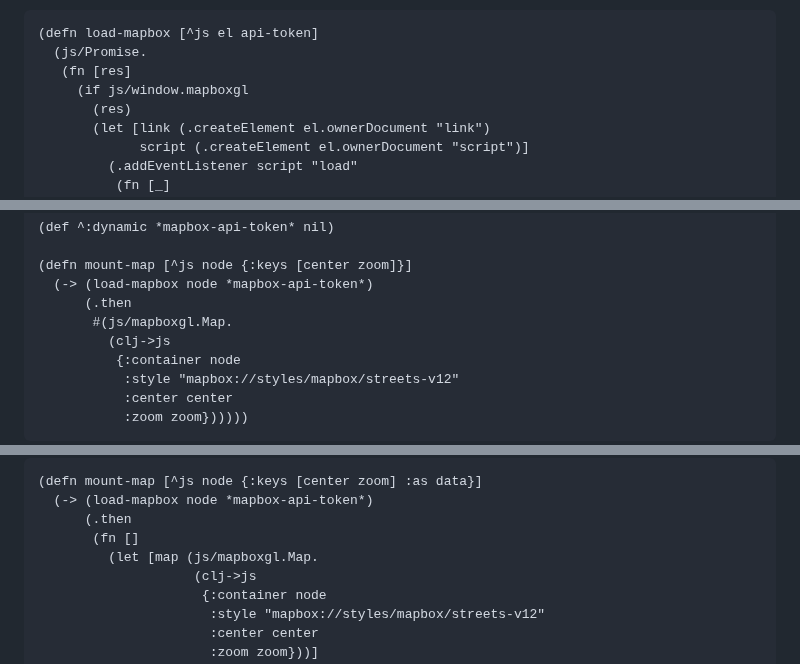
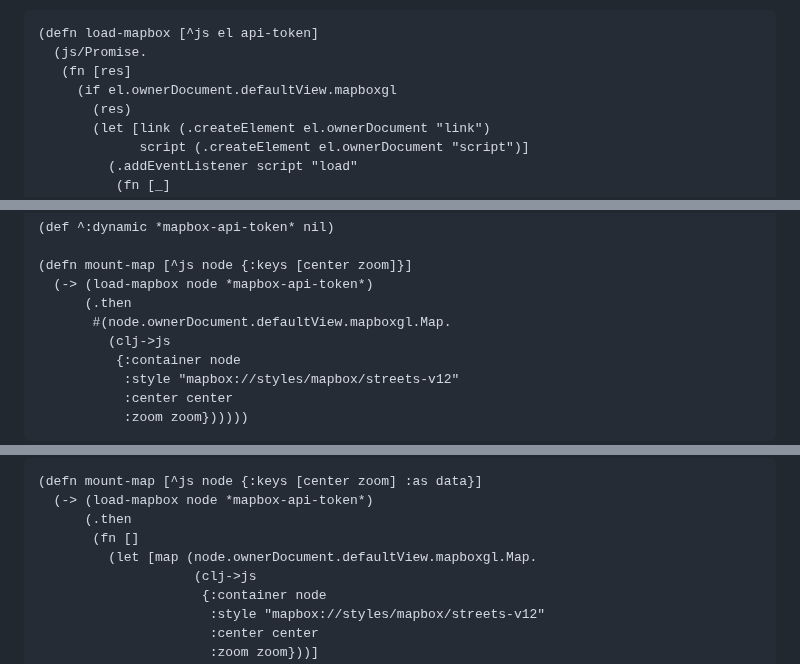
Before and after one commit to cjohansen/replicant-docs, a Markdown page: content/interop-alias.md, 3 parts joined by grey strips. Drawn GitHub-style.

Commit message:
Avoid implicit same-window globals in the alias tutorial

```diff
--- a/content/interop-alias.md
+++ b/content/interop-alias.md
@@ -80,7 +80,7 @@ before loading it. Here's the full loading function
 (defn load-mapbox [^js el api-token]
   (js/Promise.
    (fn [res]
-     (if js/window.mapboxgl
+     (if el.ownerDocument.defaultView.mapboxgl
        (res)
        (let [link (.createElement el.ownerDocument "link")
              script (.createElement el.ownerDocument "script")]
@@ -109,7 +109,7 @@ We can now update `mount-map` to use this function:
 (defn mount-map [^js node {:keys [center zoom]}]
   (-> (load-mapbox node *mapbox-api-token*)
       (.then
-       #(js/mapboxgl.Map.
+       #(node.ownerDocument.defaultView.mapboxgl.Map.
          (clj->js
           {:container node
            :style "mapbox://styles/mapbox/streets-v12"
@@ -265,7 +265,7 @@ fully loaded, otherwise we can run into trouble with the map marker:
   (-> (load-mapbox node *mapbox-api-token*)
       (.then
        (fn []
-         (let [map (js/mapboxgl.Map.
+         (let [map (node.ownerDocument.defaultView.mapboxgl.Map.
                     (clj->js
                      {:container node
                       :style "mapbox://styles/mapbox/streets-v12"
```
